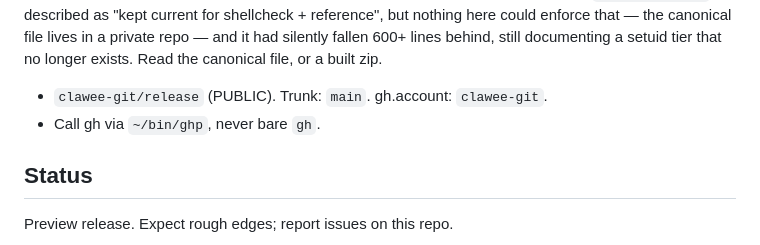
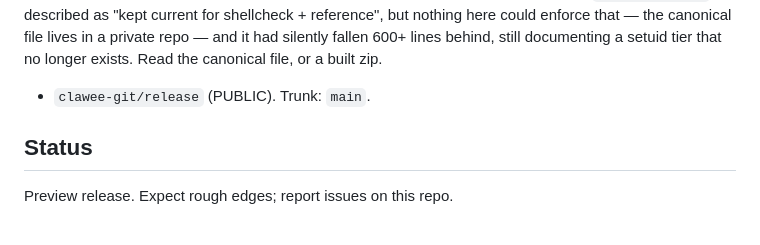
Before and after one commit to clawee-git/release, a Markdown page: README.md, the part around the change. GitHub-like rendering.

Commit message:
readme: drop the internal tooling line from a public README
This repo is public. The README named the account-scoped GitHub wrapper and
the per-repo account it reads, which is operator setup rather than anything a
reader of a public install channel needs — and it points at internals worth
naming only where they actually live.

Nothing about how the channel is used changes; the removed lines described
how WE publish to it.

```diff
--- a/README.md
+++ b/README.md
@@ -191,8 +191,7 @@ nothing here could enforce that — the canonical file lives in a private repo
 and it had silently fallen 600+ lines behind, still documenting a setuid tier
 that no longer exists. Read the canonical file, or a built zip.
 
-- `clawee-git/release` (PUBLIC). Trunk: `main`. gh.account: `clawee-git`.
-- Call gh via `~/bin/ghp`, never bare `gh`.
+- `clawee-git/release` (PUBLIC). Trunk: `main`.
 
 ## Status
 
```
